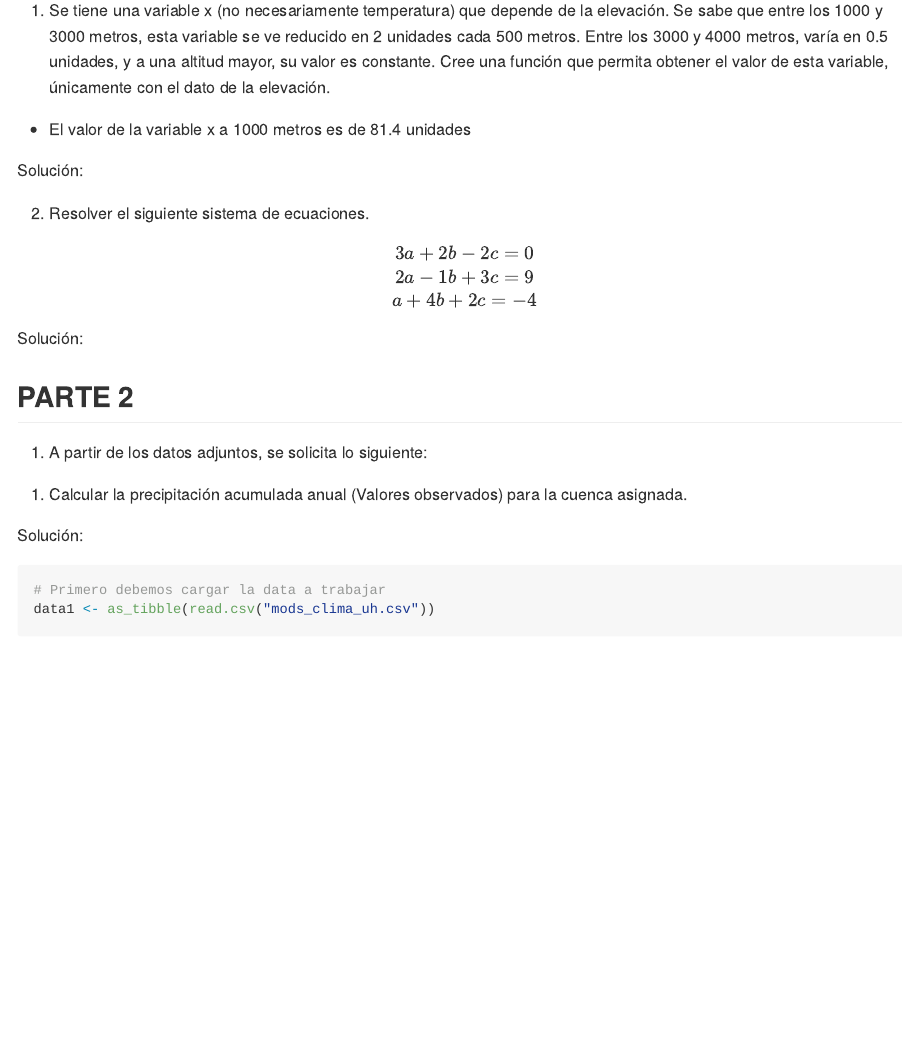
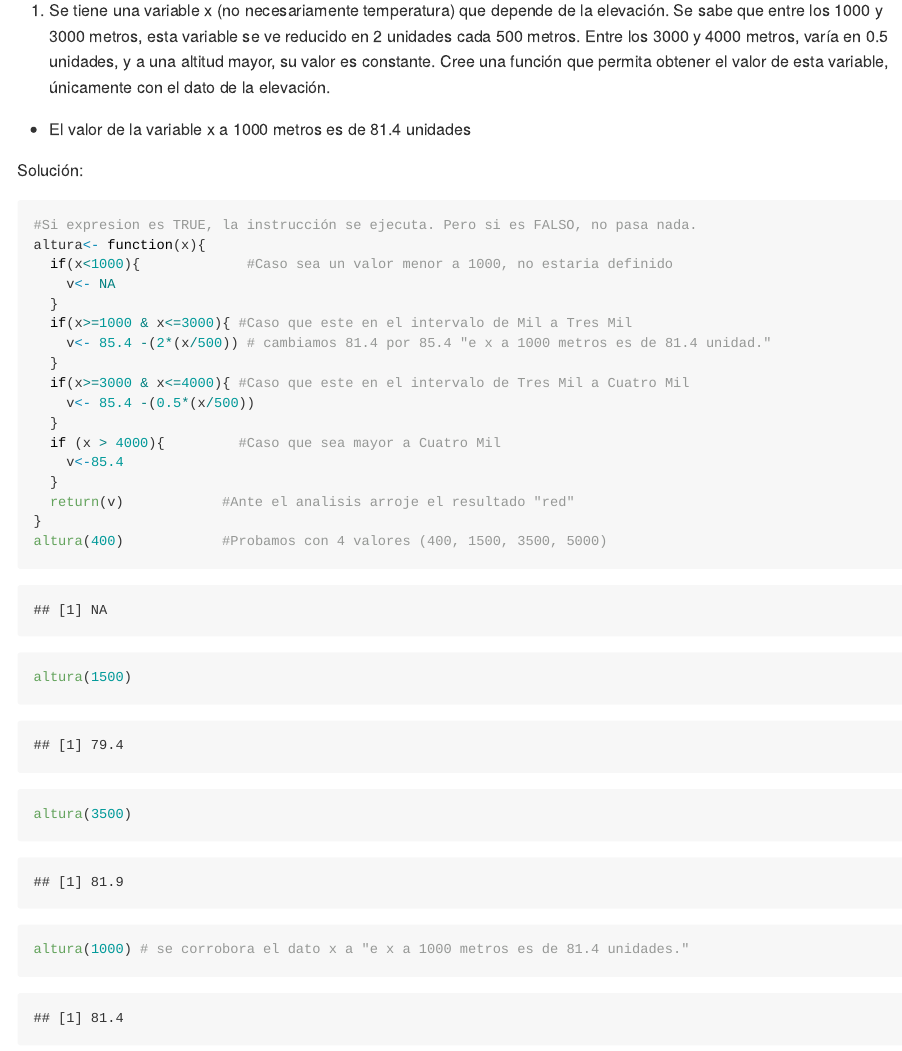
Before and after one commit to Rocio-Coni/Grupo4_Programacion2, an R Markdown document (resolucion_PARCIAL.Rmd): the page in a window 1100 px wide, from 220 px down. Rendered offline with R 4.5, knitr and Pandoc, with nearby package versions; some code elsewhere in the file could not run offline.

Commit message:
actualizacion nueva

````diff
--- a/resolucion_PARCIAL.Rmd
+++ b/resolucion_PARCIAL.Rmd
@@ -18,7 +18,27 @@ library(tidyverse)
 Solución:
 
 ```{r}
+#Si expresion es TRUE, la instrucción se ejecuta. Pero si es FALSO, no pasa nada.
+altura<- function(x){
+  if(x<1000){             #Caso sea un valor menor a 1000, no estaria definido
+    v<- NA
+  }
+  if(x>=1000 & x<=3000){ #Caso que este en el intervalo de Mil a Tres Mil
+    v<- 85.4 -(2*(x/500)) # cambiamos 81.4 por 85.4 "e x a 1000 metros es de 81.4 unidad."
+  }
+  if(x>=3000 & x<=4000){ #Caso que este en el intervalo de Tres Mil a Cuatro Mil
+    v<- 85.4 -(0.5*(x/500))
+  }
+  if (x > 4000){         #Caso que sea mayor a Cuatro Mil
+    v<-85.4
+  }
+  return(v)            #Ante el analisis arroje el resultado "red"
+}
+altura(400)            #Probamos con 4 valores (400, 1500, 3500, 5000)
+altura(1500)
+altura(3500)
 
+altura(1000) # se corrobora el dato x a "e x a 1000 metros es de 81.4 unidades."
 ```
 
 2. Resolver el siguiente sistema de ecuaciones.
````
